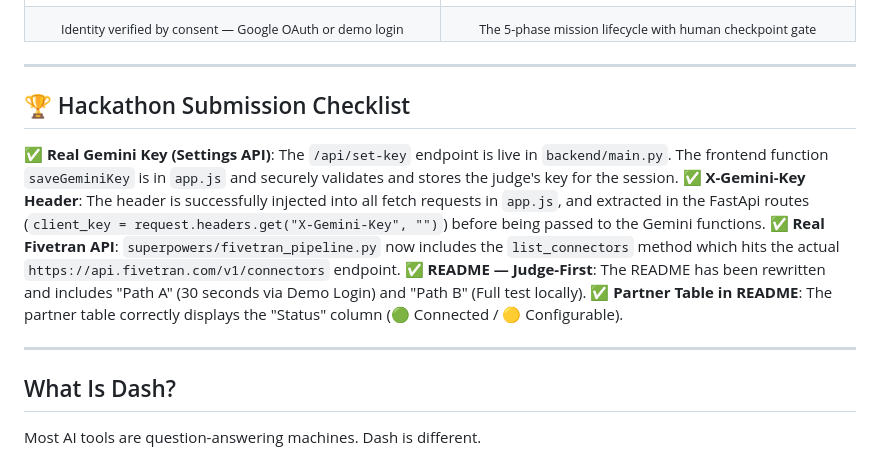
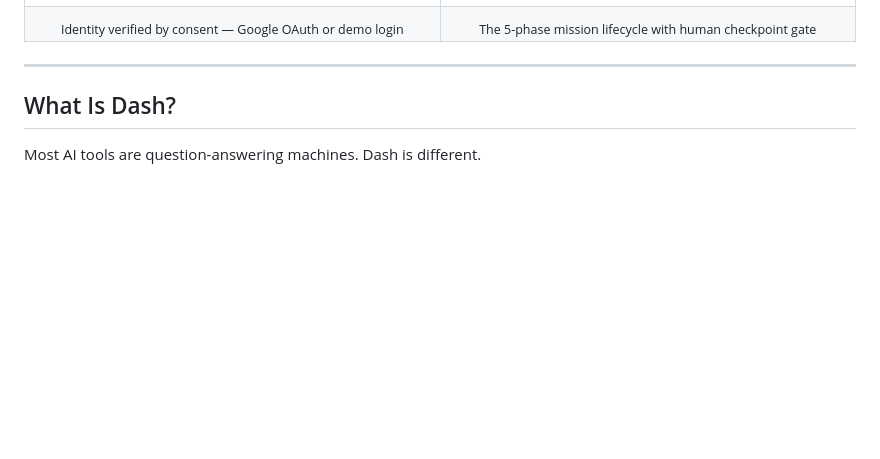
Before and after one commit to D1Bastian/Dash-Agent, a Markdown page: README.md, the part around the change. Rendered like a GitHub page; blank space fills up the shorter version.

Commit message:
docs: remove technical checklist from README

```diff
--- a/README.md
+++ b/README.md
@@ -29,16 +29,6 @@
     <td align="center"><sub>The 5-phase mission lifecycle with human checkpoint gate</sub></td>
   </tr>
 </table>
-
----
-
-## 🏆 Hackathon Submission Checklist
-
-✅ **Real Gemini Key (Settings API)**: The `/api/set-key` endpoint is live in `backend/main.py`. The frontend function `saveGeminiKey` is in `app.js` and securely validates and stores the judge's key for the session.
-✅ **X-Gemini-Key Header**: The header is successfully injected into all fetch requests in `app.js`, and extracted in the FastApi routes (`client_key = request.headers.get("X-Gemini-Key", "")`) before being passed to the Gemini functions.
-✅ **Real Fivetran API**: `superpowers/fivetran_pipeline.py` now includes the `list_connectors` method which hits the actual `https://api.fivetran.com/v1/connectors` endpoint.
-✅ **README — Judge-First**: The README has been rewritten and includes "Path A" (30 seconds via Demo Login) and "Path B" (Full test locally).
-✅ **Partner Table in README**: The partner table correctly displays the "Status" column (🟢 Connected / 🟡 Configurable).
 
 ---
 
```
